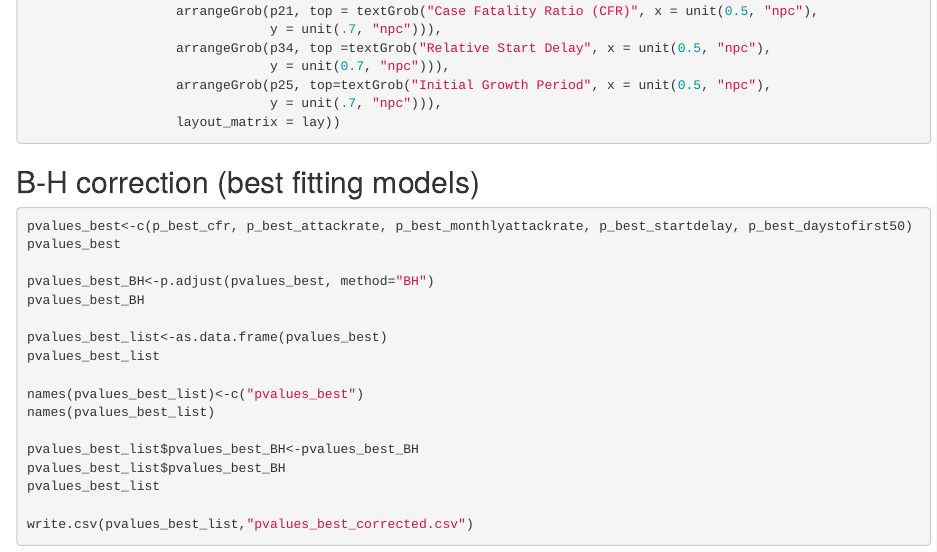
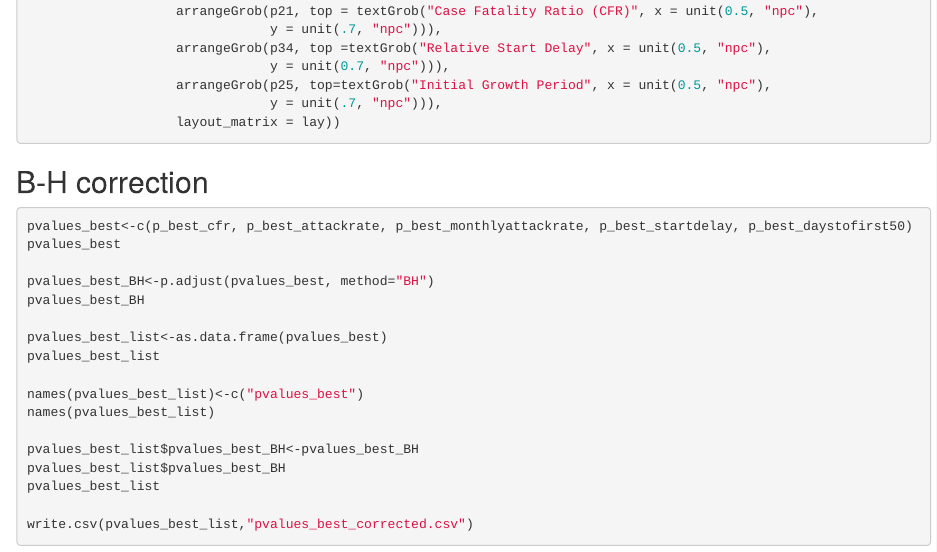
Before and after one commit to Ananthu89/James-Dalal-Kousi-et-al-BJMGH-2022, an R Markdown document (James et al 2022 An in-depth statisitcal ananlysis of COVID-19 pandemic's initial spread in the WHO African region.Rmd): the page in a window 1100 px wide, from 8620 px down. Rendered offline with R 4.5, knitr and Pandoc, with nearby package versions; the code chunks are not run, so their results and figures are left out.

Commit message:
Update James et al 2022 An in-depth statisitcal ananlysis of COVID-19 pandemic's initial spread in the WHO African region.Rmd

````diff
--- a/James et al 2022 An in-depth statisitcal ananlysis of COVID-19 pandemic's initial spread in the WHO African region.Rmd
+++ b/James et al 2022 An in-depth statisitcal ananlysis of COVID-19 pandemic's initial spread in the WHO African region.Rmd
@@ -509,7 +509,7 @@ print(grid.arrange(arrangeGrob(p22, top =textGrob("Cumulative Attack Rate", x =
                    layout_matrix = lay))
 ```
 
-## B-H correction (best fitting models)
+## B-H correction
 
 ```{r}
 pvalues_best<-c(p_best_cfr, p_best_attackrate, p_best_monthlyattackrate, p_best_startdelay, p_best_daystofirst50)
````
